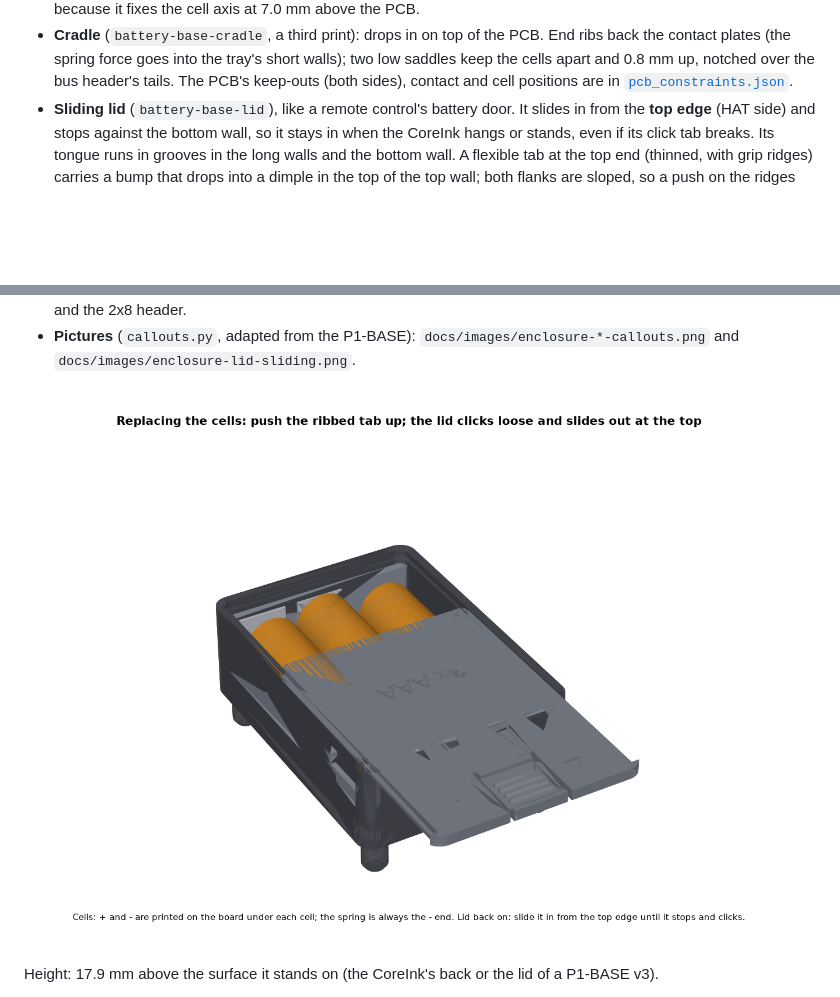
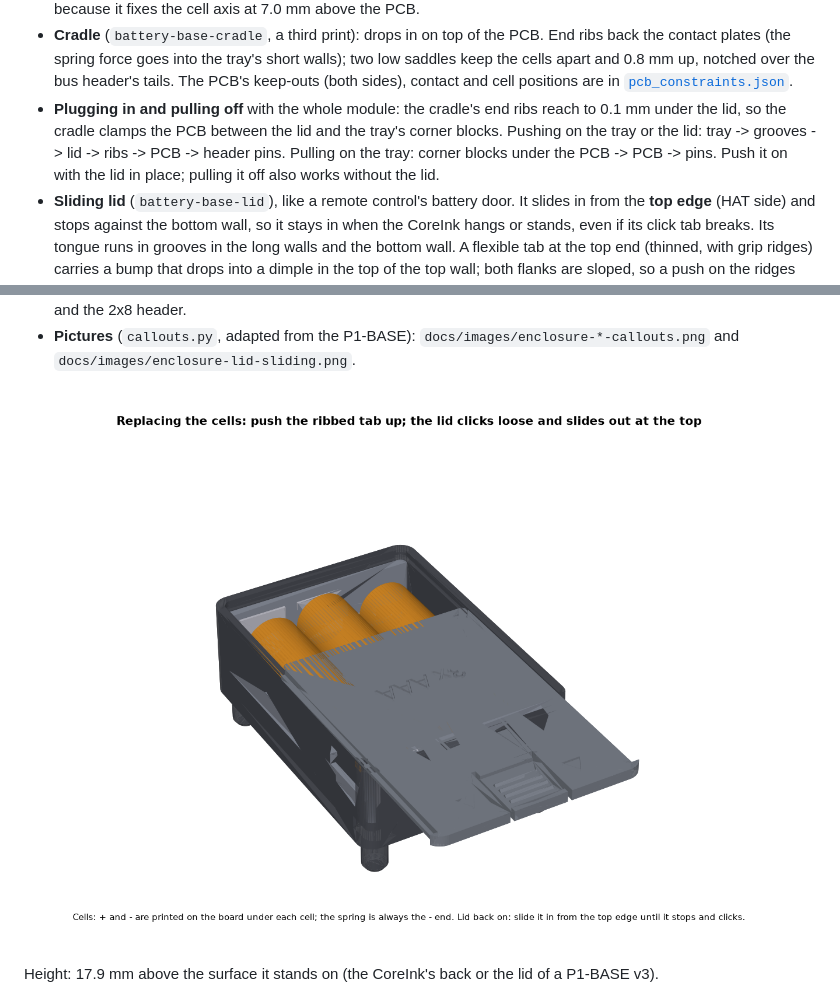
Before and after one commit to energiegedrag-nl/needforheat-battery-base-hardware, a Markdown page: enclosure/README.md, 2 parts joined by grey strips. Rendered like a GitHub page; pictures changed too: docs/images/enclosure-lid-sliding.png; blank space fills up the shorter version.

```diff
--- a/enclosure/README.md
+++ b/enclosure/README.md
@@ -33,6 +33,10 @@ their contacts on the **back side** (towards the lid).
   (the spring force goes into the tray's short walls); two low saddles keep the cells apart and 0.8 mm up, notched
   over the bus header's tails. The PCB's keep-outs (both sides), contact and cell positions are in
   [`pcb_constraints.json`](pcb_constraints.json).
+* **Plugging in and pulling off** with the whole module: the cradle's end ribs reach to 0.1 mm under the lid, so
+  the cradle clamps the PCB between the lid and the tray's corner blocks. Pushing on the tray or the lid: tray ->
+  grooves -> lid -> ribs -> PCB -> header pins. Pulling on the tray: corner blocks under the PCB -> PCB -> pins.
+  Push it on with the lid in place; pulling it off also works without the lid.
 * **Sliding lid** (`battery-base-lid`), like a remote control's battery door. It slides in from the **top edge**
   (HAT side) and stops against the bottom wall, so it stays in when the CoreInk hangs or stands, even if its click
   tab breaks. Its tongue runs in grooves in the long walls and the bottom wall. A flexible tab at the top end
```
Also changed, not shown: docs/images/enclosure-cradle-callouts.png, 7 other files.
